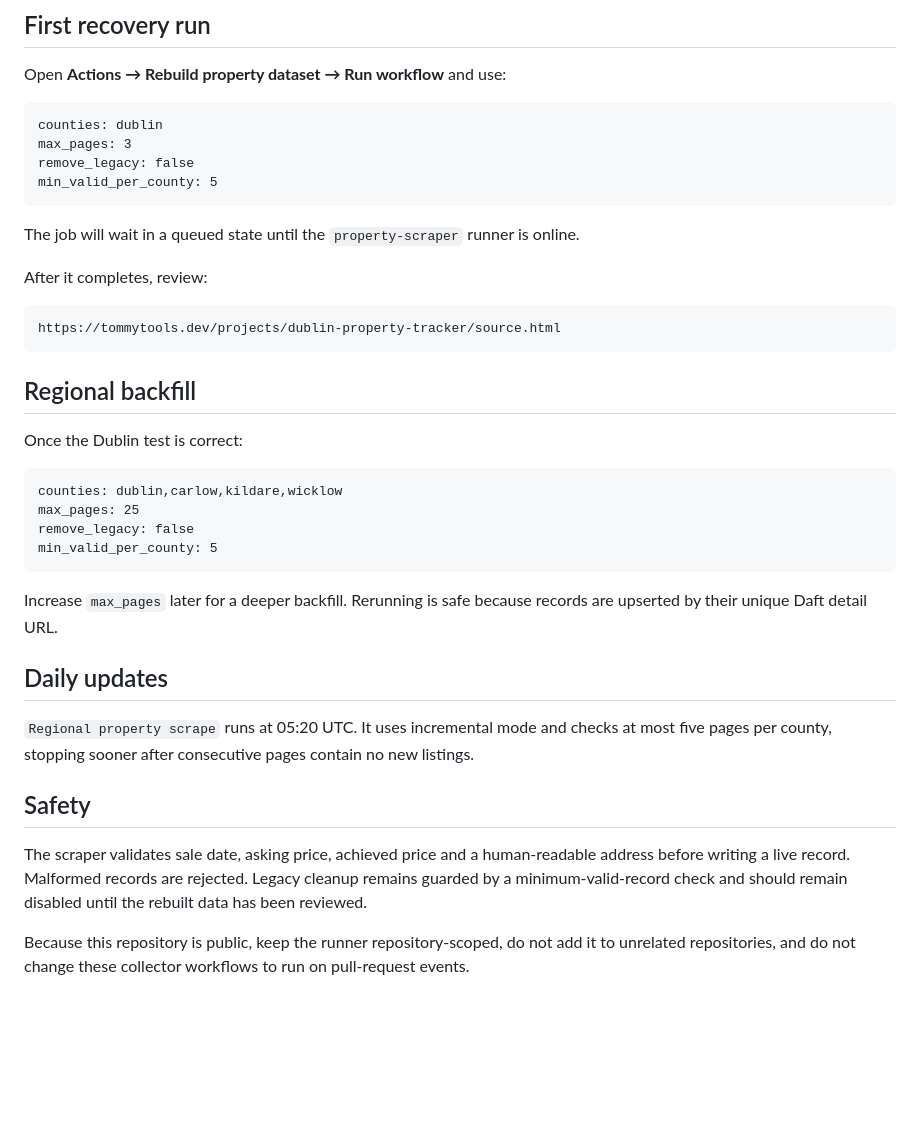
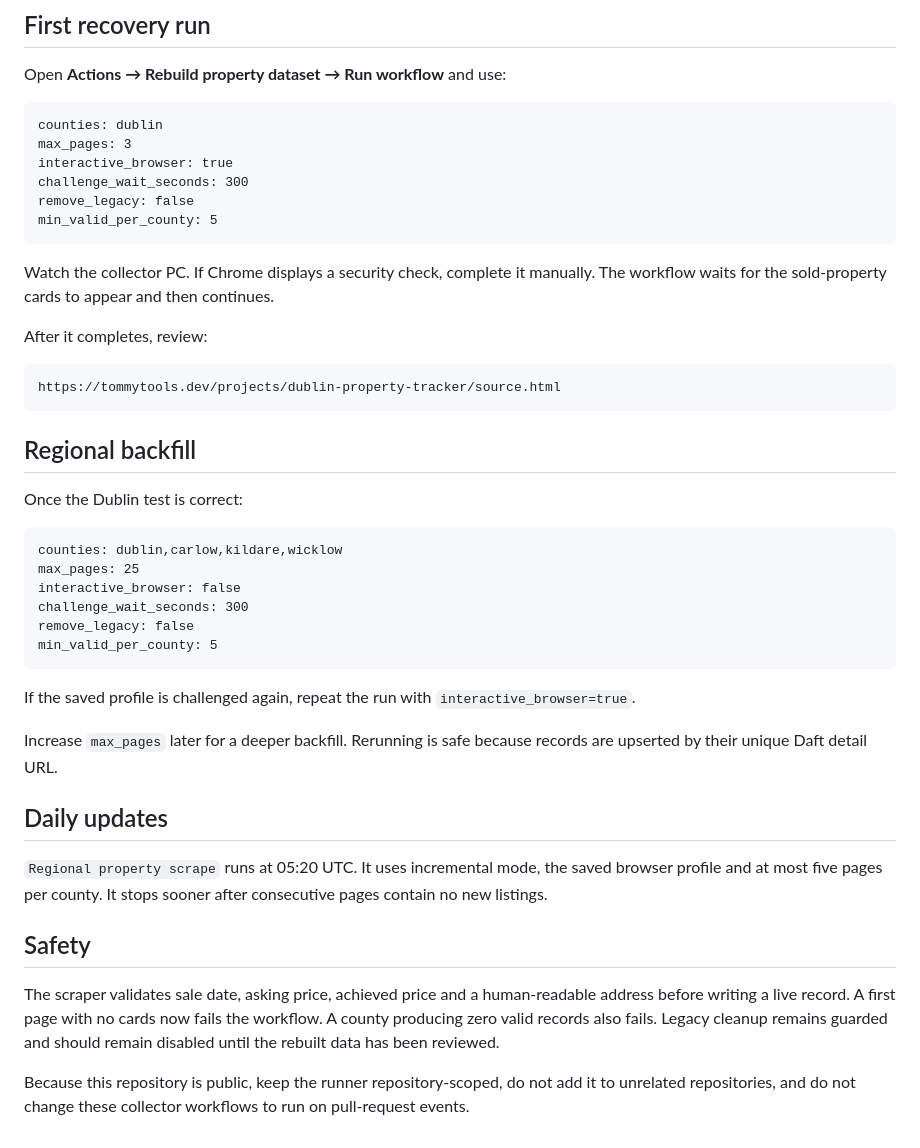
Before and after one commit to thomasdavid/tommytools-site, a Markdown page: SELF_HOSTED_PROPERTY_COLLECTOR.md, the part around one of its changes. Rendered like a GitHub page; blank space fills up the shorter version.

````diff
--- a/SELF_HOSTED_PROPERTY_COLLECTOR.md
+++ b/SELF_HOSTED_PROPERTY_COLLECTOR.md
@@ -102,11 +98,13 @@ Open **Actions → Rebuild property dataset → Run workflow** and use:
 ```text
 counties: dublin
 max_pages: 3
+interactive_browser: true
+challenge_wait_seconds: 300
 remove_legacy: false
 min_valid_per_county: 5
 ```
 
-The job will wait in a queued state until the `property-scraper` runner is online.
+Watch the collector PC. If Chrome displays a security check, complete it manually. The workflow waits for the sold-property cards to appear and then continues.
 
 After it completes, review:
 
@@ -121,18 +119,22 @@ Once the Dublin test is correct:
 ```text
 counties: dublin,carlow,kildare,wicklow
 max_pages: 25
+interactive_browser: false
+challenge_wait_seconds: 300
 remove_legacy: false
 min_valid_per_county: 5
 ```
+
+If the saved profile is challenged again, repeat the run with `interactive_browser=true`.
 
 Increase `max_pages` later for a deeper backfill. Rerunning is safe because records are upserted by their unique Daft detail URL.
 
 ## Daily updates
 
-`Regional property scrape` runs at 05:20 UTC. It uses incremental mode and checks at most five pages per county, stopping sooner after consecutive pages contain no new listings.
+`Regional property scrape` runs at 05:20 UTC. It uses incremental mode, the saved browser profile and at most five pages per county. It stops sooner after consecutive pages contain no new listings.
 
 ## Safety
 
-The scraper validates sale date, asking price, achieved price and a human-readable address before writing a live record. Malformed records are rejected. Legacy cleanup remains guarded by a minimum-valid-record check and should remain disabled until the rebuilt data has been reviewed.
+The scraper validates sale date, asking price, achieved price and a human-readable address before writing a live record. A first page with no cards now fails the workflow. A county producing zero valid records also fails. Legacy cleanup remains guarded and should remain disabled until the rebuilt data has been reviewed.
 
 Because this repository is public, keep the runner repository-scoped, do not add it to unrelated repositories, and do not change these collector workflows to run on pull-request events.
````
Also changed, not shown: other parts of SELF_HOSTED_PROPERTY_COLLECTOR.md (+15 -19 lines).
